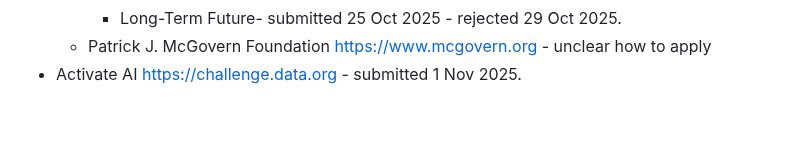
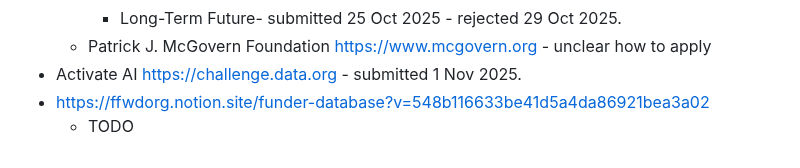
Before and after one commit to vporton/meritocracy, a Markdown page: SUBMITTED.md, the part around the change. GitHub-like rendering; blank space fills up the shorter version.

Commit message:
add funder database

```diff
--- a/SUBMITTED.md
+++ b/SUBMITTED.md
@@ -103,3 +103,5 @@
     * Long-Term Future- submitted 25 Oct 2025 - rejected 29 Oct 2025.
   * Patrick J. McGovern Foundation https://www.mcgovern.org - unclear how to apply
 * Activate AI https://challenge.data.org - submitted 1 Nov 2025.
+* https://ffwdorg.notion.site/funder-database?v=548b116633be41d5a4da86921bea3a02
+  * TODO
```
